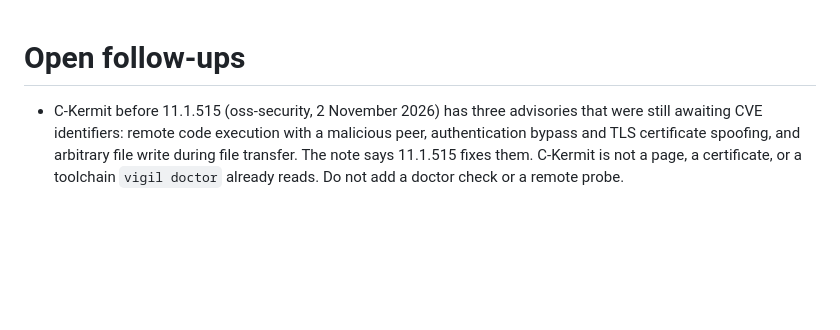
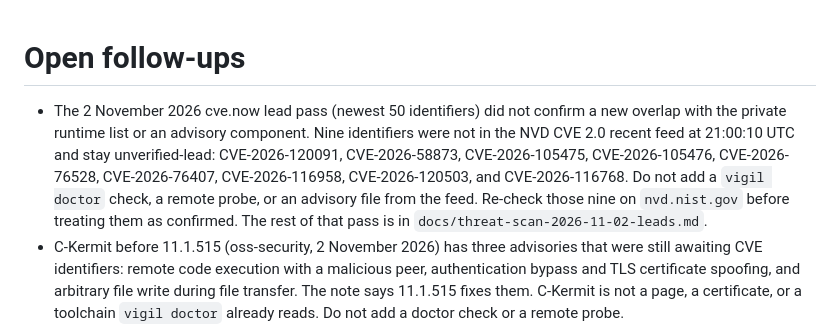
Before and after one commit to TysonIsham7/vigil-public, a Markdown page: docs/TODO.md, the part around the change. Rendered like a GitHub page; blank space fills up the shorter version.

```diff
--- a/docs/TODO.md
+++ b/docs/TODO.md
@@ -1,5 +1,6 @@
 # Open follow-ups
 
+- The 2 November 2026 cve.now lead pass (newest 50 identifiers) did not confirm a new overlap with the private runtime list or an advisory component. Nine identifiers were not in the NVD CVE 2.0 recent feed at 21:00:10 UTC and stay unverified-lead: CVE-2026-120091, CVE-2026-58873, CVE-2026-105475, CVE-2026-105476, CVE-2026-76528, CVE-2026-76407, CVE-2026-116958, CVE-2026-120503, and CVE-2026-116768. Do not add a `vigil doctor` check, a remote probe, or an advisory file from the feed. Re-check those nine on `nvd.nist.gov` before treating them as confirmed. The rest of that pass is in `docs/threat-scan-2026-11-02-leads.md`.
 - C-Kermit before 11.1.515 (oss-security, 2 November 2026) has three advisories that were still awaiting CVE identifiers: remote code execution with a malicious peer, authentication bypass and TLS certificate spoofing, and arbitrary file write during file transfer. The note says 11.1.515 fixes them. C-Kermit is not a page, a certificate, or a toolchain `vigil doctor` already reads. Do not add a doctor check or a remote probe.
 - CVE-2026-111959 is an out-of-bounds read in Apache Arrow Rust RunEndEncoded arrays (oss-security, 2 November 2026). Affected: 60.0.0 before 60.1.0, 59.0.0 through 59.3.1, 58.0.0 through 58.4.0, and 33.0.0 through 57.3.1. Fixed in 60.1.0, 59.3.2, 58.4.1, and 57.3.2. Arrow Rust is not a page, a certificate, or a toolchain `vigil doctor` already reads. Do not add a doctor check or a remote probe.
 - CVE-2026-119724 is XML external entity expansion in Apache JClouds provider-response parsing (oss-security, 2 November 2026). The message says all versions are affected. The project is retired and names no fixed release. Do not invent a floor. Do not add a doctor check or a remote probe.
```
Also changed, not shown: docs/threat-scan-2026-11-02-leads.md (added, +88 -0 lines).
